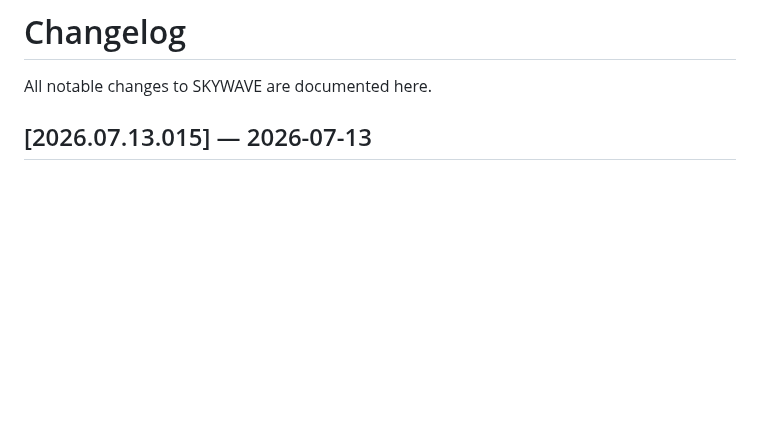
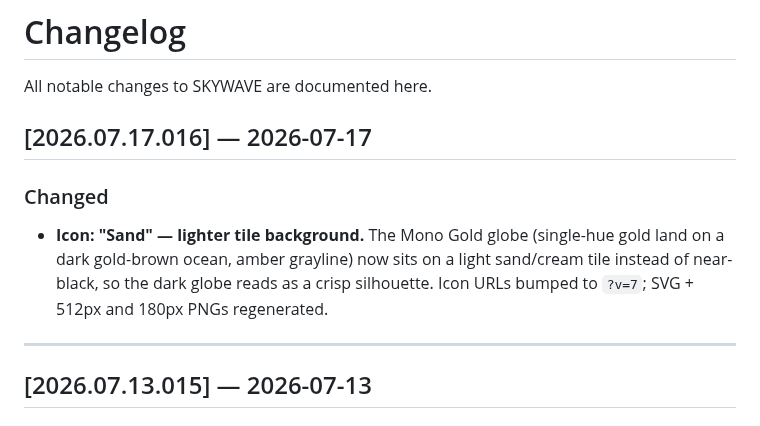
Before and after one commit to cdburgess75/SkyWave, a Markdown page: CHANGELOG.md, the part around the change. GitHub-like rendering; blank space fills up the shorter version.

```diff
--- a/CHANGELOG.md
+++ b/CHANGELOG.md
@@ -1,6 +1,13 @@
 # Changelog
 
 All notable changes to SKYWAVE are documented here.
+
+## [2026.07.17.016] — 2026-07-17
+
+### Changed
+- **Icon: "Sand" — lighter tile background.** The Mono Gold globe (single-hue gold land on a dark gold-brown ocean, amber grayline) now sits on a light sand/cream tile instead of near-black, so the dark globe reads as a crisp silhouette. Icon URLs bumped to `?v=7`; SVG + 512px and 180px PNGs regenerated.
+
+---
 
 ## [2026.07.13.015] — 2026-07-13
 
```
Also changed, not shown: README.md (+1 -1 lines), icons/apple-touch-icon.png, icons/icon-512.png, 4 other files.
